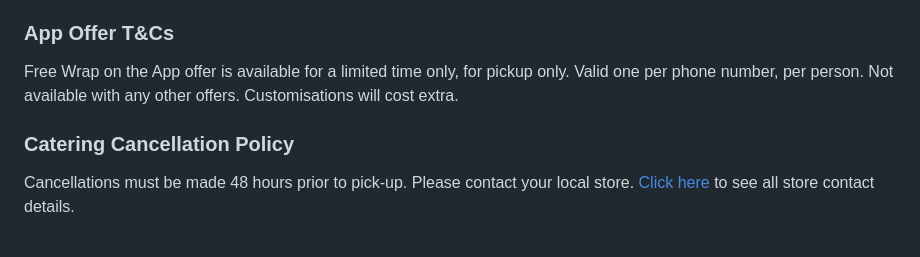
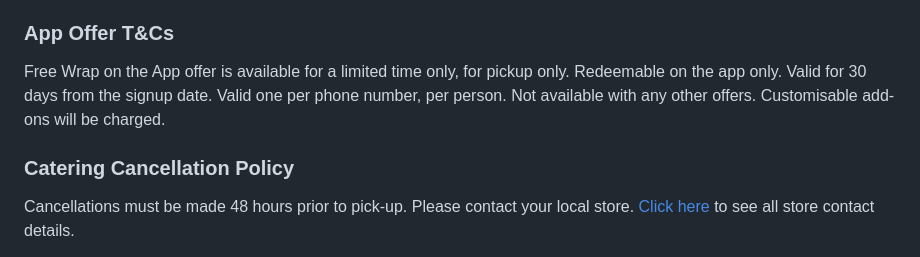
Before and after one commit to crocdigital/lewrap, a Markdown page: src/pages/policies.md, the part around the change. Rendered like a GitHub page.

Commit message:
Updated 1 file via CloudCannon.

```diff
--- a/src/pages/policies.md
+++ b/src/pages/policies.md
@@ -13,9 +13,10 @@ terms_content: >-
   Conditions.</p><p>LeWrap may from time to time amend, update or change this
   website including these Terms and Conditions without prior
   notice.</p><h3><strong>App Offer T&amp;Cs</strong></h3><p>Free Wrap on the App
-  offer is available for a limited time only, for pickup only. Valid one per
-  phone number, per person. Not available with any other offers. Customisations
-  will cost extra. </p><h3><strong>Catering Cancellation
+  offer is available for a limited time only, for pickup only. Redeemable on the
+  app only. Valid for 30 days from the signup date. Valid one per phone number,
+  per person. Not available with any other offers. Customisable add-ons will be
+  charged.</p><h3><strong>Catering Cancellation
   Policy</strong></h3><p>Cancellations must be made 48 hours prior to pick-up.
   Please contact your local store. <a href="/locations/">Click here</a> to see
   all store contact details.</p><p>Orders must be collected from the selected
```
